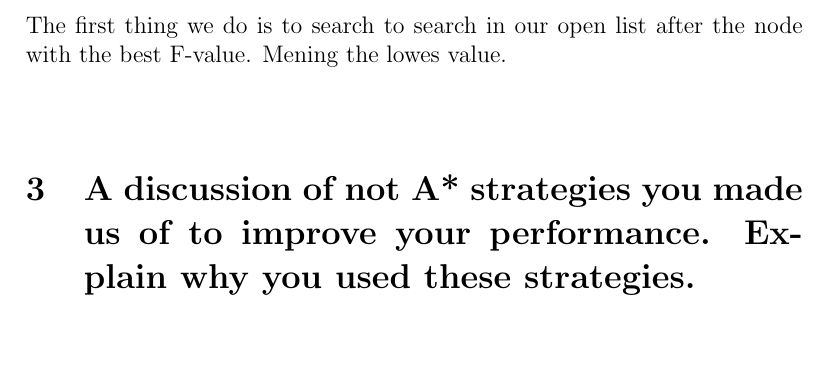
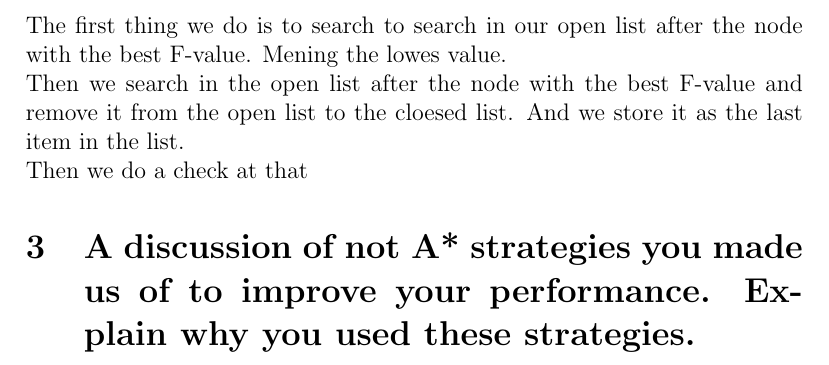
Before and after one commit to mrKnorring/AI, a LaTeX document (report.tex): part of page 4 of 4, cut so that both start at the same text, the shorter picture padded with empty space. Compiled offline with pdfLaTeX.

Commit message:
More stuff

```diff
--- a/report.tex
+++ b/report.tex
@@ -38,8 +38,9 @@ We start the algorithm of with calculating all nearby nodes H, G, F, we then che
 
 \section{Our A*}
 %A discussion of the A* search algorithm you implemented, including a discussion of your heuristic, and whether you used a tree or graph search. Explain why you made the choices you made
-The first thing we do is to search to search in our open list after the node with the best F-value. Mening the lowes value.\\\\
-
+The first thing we do is to search to search in our open list after the node with the best F-value. Mening the lowes value.\\
+Then we search in the open list after the node with the best F-value and remove it from the open list to the cloesed list. And we store it as the last item in the list.\\
+Then we do a check at that
 
 
 % Graphical search
```
